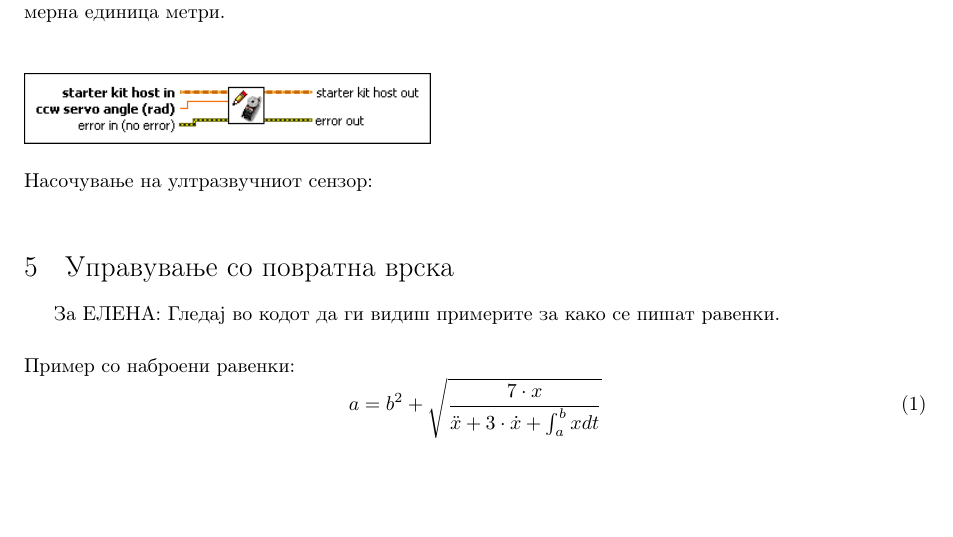
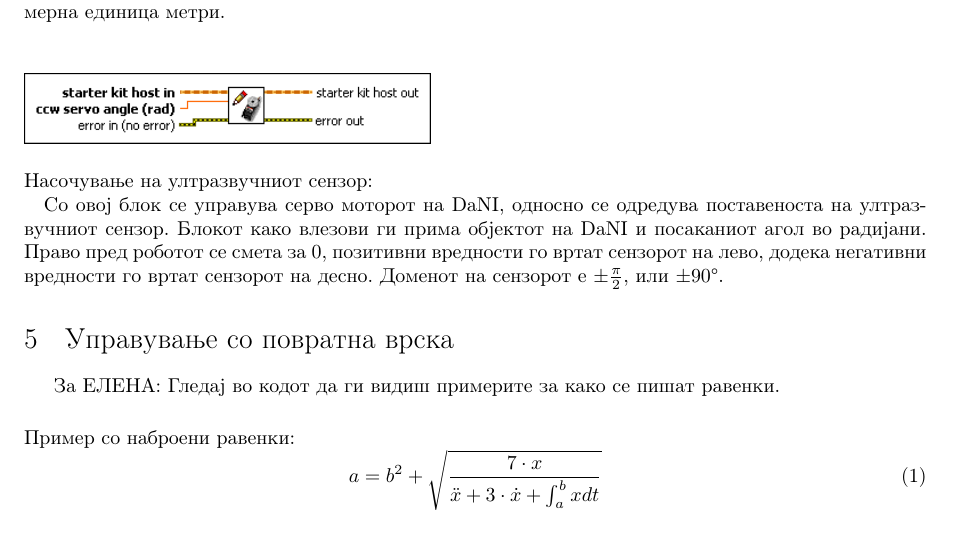
Before and after one commit to dummyMgal/Galevski-Muchev-Bachelor-Thesis, a LaTeX document (project.tex): part of page 6 of 7, cut so that both start at the same text, the shorter picture padded with empty space. Compiled offline with pdfLaTeX.

Commit message:
Finished the robotics module VI descriptions.

```diff
--- a/project.tex
+++ b/project.tex
@@ -1,6 +1,6 @@
 \documentclass{article}
 \usepackage[a4paper, portrait, margin=1in]{geometry}
-\usepackage{amsmath, graphicx}
+\usepackage{amsmath, graphicx, gensymb}
 \graphicspath{{./images/}}
 \usepackage[utf8x]{inputenc}
 \usepackage{lmodern, textcomp}
@@ -138,6 +138,7 @@ Robotics пакетот исто поседува едно подмножест
 \includegraphics[width=0.45\linewidth]{write_servo.png}
 \raggedright
 \end{figure}
+Со овој блок се управува серво моторот на DaNI, односно се одредува поставеноста на ултразвучниот сензор. Блокот како влезови ги прима објектот на DaNI и посаканиот агол во радијани. Право пред роботот се смета за 0, позитивни вредности го вртат сензорот на лево, додека негативни вредности го вртат сензорот на десно. Доменот на сензорот е $ \pm \frac{\pi}{2}$, или $\pm 90 \degree$.
 
 \section{Управување со повратна врска}
 
```
